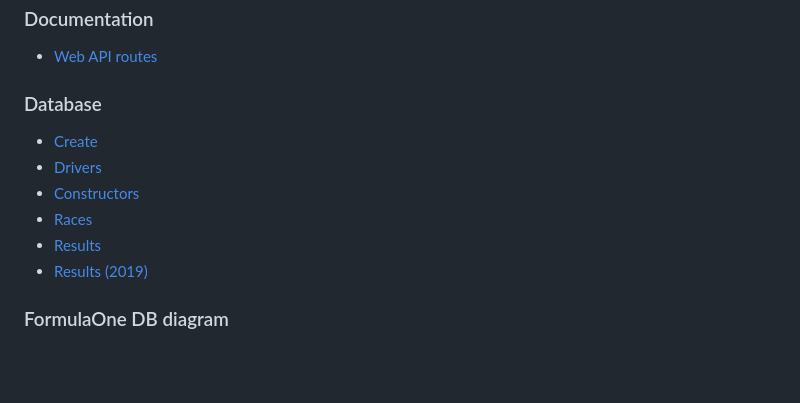
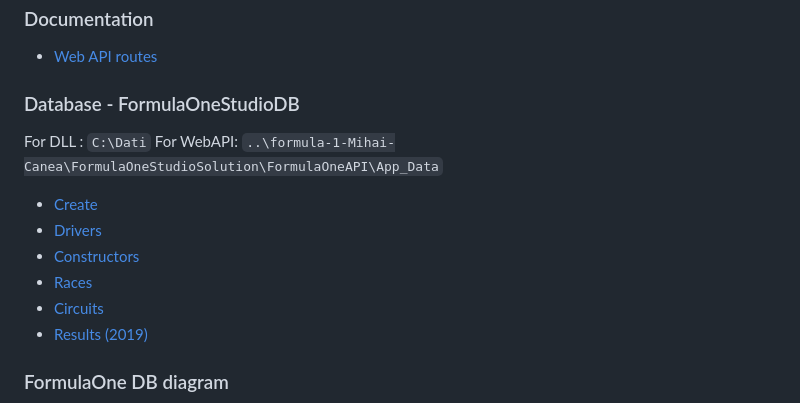
Before and after one commit to vallauri-ict/formula-1-Mihai-Canea, a Markdown page: README.md, the part around the change. GitHub-like rendering; blank space fills up the shorter version.

```diff
--- a/README.md
+++ b/README.md
@@ -12,12 +12,14 @@ The Software is written mainly in **C# WPF Project**, with the addition of some
 ### Documentation
 - [Web API routes](./Assets/doc/WebApi.md)
 
-### Database
+### Database - FormulaOneStudioDB
+For DLL : `C:\Dati`
+For WebAPI: `..\formula-1-Mihai-Canea\FormulaOneStudioSolution\FormulaOneAPI\App_Data`
 - [Create](./Assets/doc/sql/FormulaOneCreate.sql)
 - [Drivers](./Assets/doc/sql/drivers.sql)
 - [Constructors](./Assets/doc/sql/constructors.sql)
 - [Races](./Assets/doc/sql/races.sql)
-- [Results](./Assets/doc/sql/circuits.sql)
+- [Circuits](./Assets/doc/sql/circuits.sql)
 - [Results (2019)](./Assets/doc/sql/results.sql)
 
 ### FormulaOne DB diagram
```
Also changed, not shown: Assets/image/FormulaOneAPIResults.png (added).
